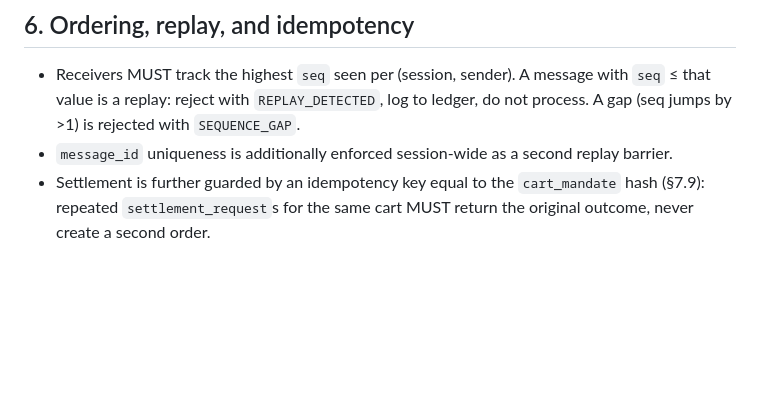
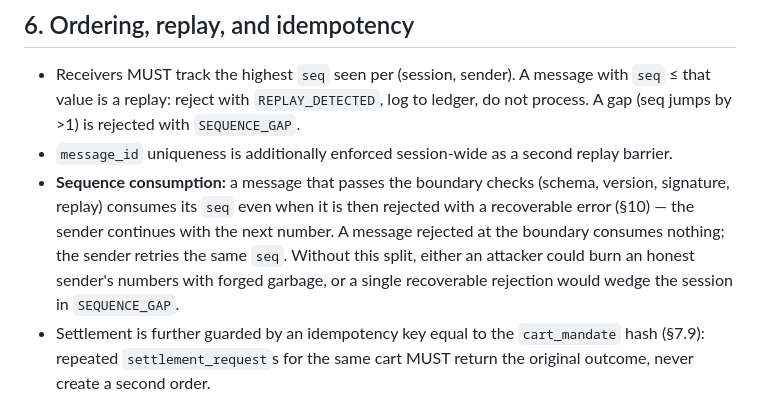
Before and after one commit to sankalp771/rzp, a Markdown page: PROTOCOL.md, the part around the change. GitHub-like rendering; blank space fills up the shorter version.

Commit message:
docs(protocol): sequence consumption rule for rejected messages
Authenticated-but-semantically-rejected messages consume their seq;
boundary-rejected messages do not. Found implementing the merchant (a
TOTAL_MISMATCH otherwise wedges the session in SEQUENCE_GAP).

Co-Authored-By: Claude Fable 5 <noreply@anthropic.com>

```diff
--- a/PROTOCOL.md
+++ b/PROTOCOL.md
@@ -72,6 +72,7 @@ Every ACNP message consists of an **envelope** and a type-specific **body**. Env
 
 - Receivers MUST track the highest `seq` seen per (session, sender). A message with `seq` ≤ that value is a replay: reject with `REPLAY_DETECTED`, log to ledger, do not process. A gap (seq jumps by >1) is rejected with `SEQUENCE_GAP`.
 - `message_id` uniqueness is additionally enforced session-wide as a second replay barrier.
+- **Sequence consumption:** a message that passes the boundary checks (schema, version, signature, replay) consumes its `seq` even when it is then rejected with a recoverable error (§10) — the sender continues with the next number. A message rejected at the boundary consumes nothing; the sender retries the same `seq`. Without this split, either an attacker could burn an honest sender's numbers with forged garbage, or a single recoverable rejection would wedge the session in `SEQUENCE_GAP`.
 - Settlement is further guarded by an idempotency key equal to the `cart_mandate` hash (§7.9): repeated `settlement_request`s for the same cart MUST return the original outcome, never create a second order.
 
 ## 7. Message types
```
